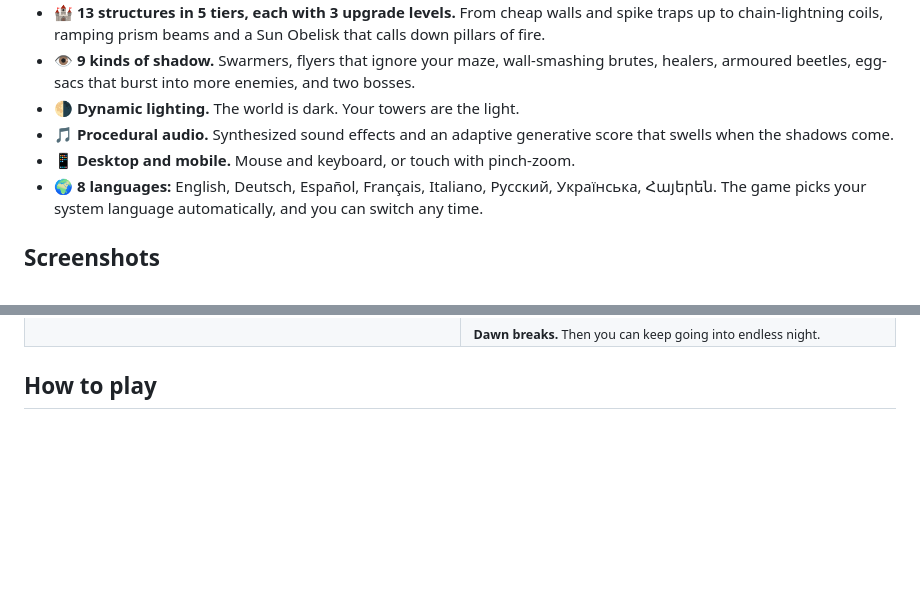
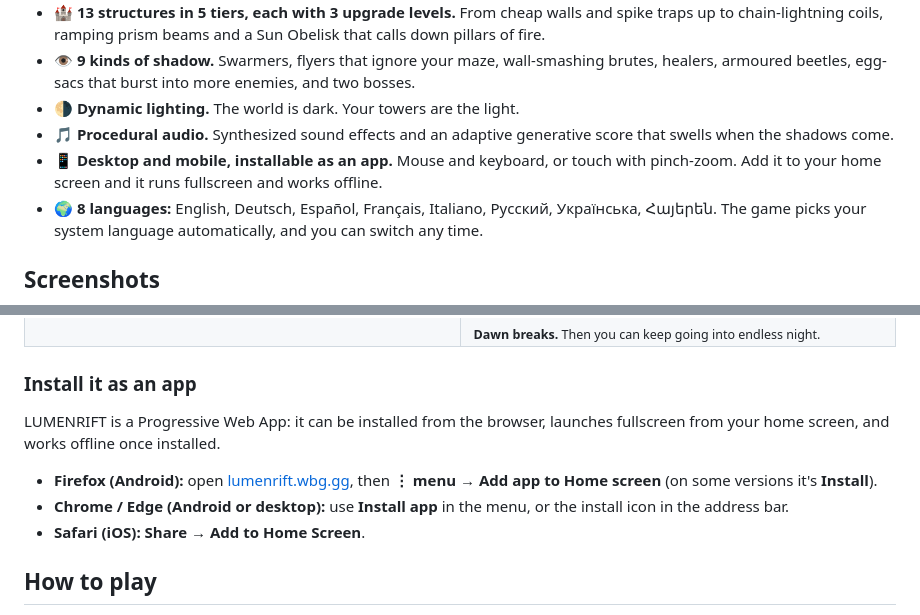
Before and after one commit to WhiteBlackGoose/Lumenrift, a Markdown page: README.md, 2 parts joined by grey strips. GitHub-like rendering; blank space fills up the shorter version.

Commit message:
Installable PWA: manifest, icons rendered from the Beacon sprite, offline service worker
Co-Authored-By: Claude Opus 5.5 <noreply@anthropic.com>

```diff
--- a/README.md
+++ b/README.md
@@ -28,7 +28,7 @@ You build around it. Walls bend the shadows' path, towers burn them away, crysta
 - 👁️ **9 kinds of shadow.** Swarmers, flyers that ignore your maze, wall-smashing brutes, healers, armoured beetles, egg-sacs that burst into more enemies, and two bosses.
 - 🌗 **Dynamic lighting.** The world is dark. Your towers are the light.
 - 🎵 **Procedural audio.** Synthesized sound effects and an adaptive generative score that swells when the shadows come.
-- 📱 **Desktop and mobile.** Mouse and keyboard, or touch with pinch-zoom.
+- 📱 **Desktop and mobile, installable as an app.** Mouse and keyboard, or touch with pinch-zoom. Add it to your home screen and it runs fullscreen and works offline.
 - 🌍 **8 languages:** English, Deutsch, Español, Français, Italiano, Русский, Українська, Հայերեն. The game picks your system language automatically, and you can switch any time.
 
 ## Screenshots
@@ -51,6 +51,13 @@ You build around it. Walls bend the shadows' path, towers burn them away, crysta
 <td><img src="docs/img/victory.jpg" alt="Dawn Breaks victory screen: 30 nights survived, 1905 shadows banished"><br><sub><b>Dawn breaks.</b> Then you can keep going into endless night.</sub></td>
 </tr>
 </table>
+
+### Install it as an app
+
+LUMENRIFT is a Progressive Web App: it can be installed from the browser, launches fullscreen from your home screen, and works offline once installed.
+- **Firefox (Android):** open [lumenrift.wbg.gg](https://lumenrift.wbg.gg), then **⋮ menu → Add app to Home screen** (on some versions it's **Install**).
+- **Chrome / Edge (Android or desktop):** use **Install app** in the menu, or the install icon in the address bar.
+- **Safari (iOS):** **Share → Add to Home Screen**.
 
 ## How to play
 
```
Also changed, not shown: public/apple-touch-icon.png (added), public/icon-192.png (added), public/icon-512.png (added), public/maskable-512.png (added), 4 other files.
